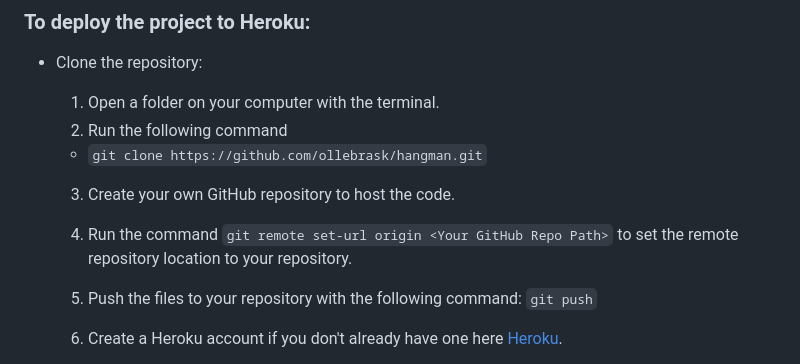
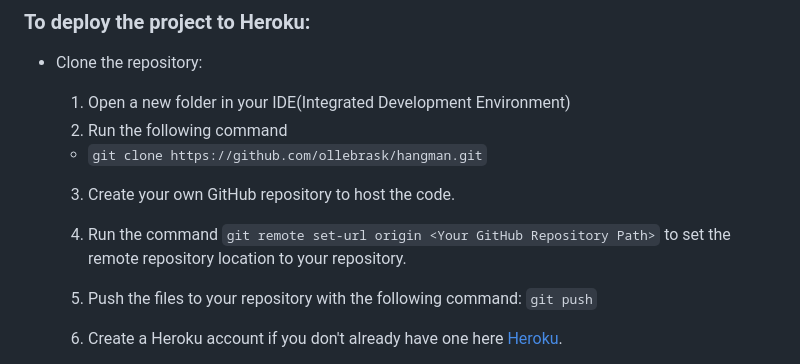
Before and after one commit to ollebrask/hangman, a Markdown page: README.md, the part around the change. Drawn GitHub-style.

Commit message:
Edit text in deployment

```diff
--- a/README.md
+++ b/README.md
@@ -228,12 +228,12 @@ Please refer to the [TESTING.md](TESTING.md) file for all test related documenta
 ### To deploy the project to Heroku:
 
 - Clone the repository:
-  1. Open a folder on your computer with the terminal.
+  1. Open a new folder in your IDE(Integrated Development Environment)
   2. Run the following command
   - `git clone https://github.com/ollebrask/hangman.git`
 
   3. Create your own GitHub repository to host the code.
-  4. Run the command `git remote set-url origin <Your GitHub Repo Path>` to set the remote repository location to your repository.
+  4. Run the command `git remote set-url origin <Your GitHub Repository Path>` to set the remote repository location to your repository.
 
   5. Push the files to your repository with the following command:
   `git push`
```
